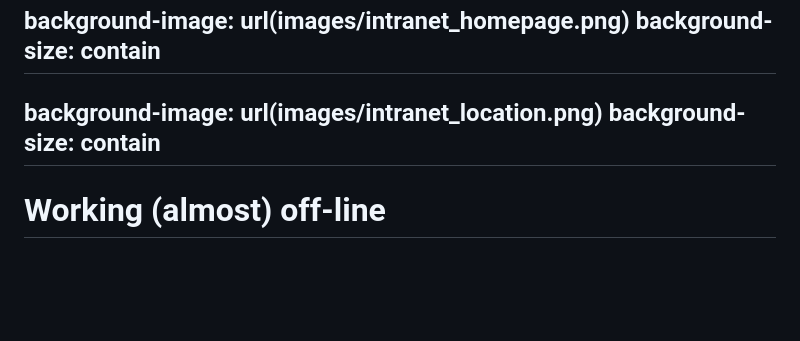
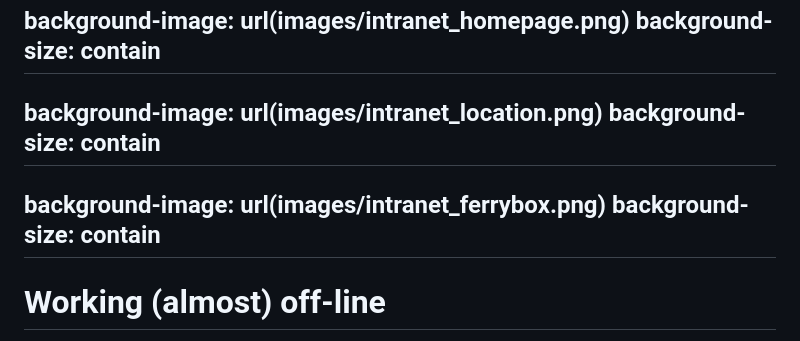
Before and after one commit to cpina/ace-it-presentation, a Markdown page: contents-django-in-the-antarctic.md, the part around the change. GitHub-like rendering; blank space fills up the shorter version.

Commit message:
Add slide with the ferry box information

```diff
--- a/contents-django-in-the-antarctic.md
+++ b/contents-django-in-the-antarctic.md
@@ -246,6 +246,9 @@ background-size: contain
 background-image: url(images/intranet_location.png)
 background-size: contain
 ---
+background-image: url(images/intranet_ferrybox.png)
+background-size: contain
+---
 # Working (almost) off-line
 No easy access to Stackoverflow/Google for 4 months.
 
```
Also changed, not shown: images/intranet_ferrybox.png (added).
